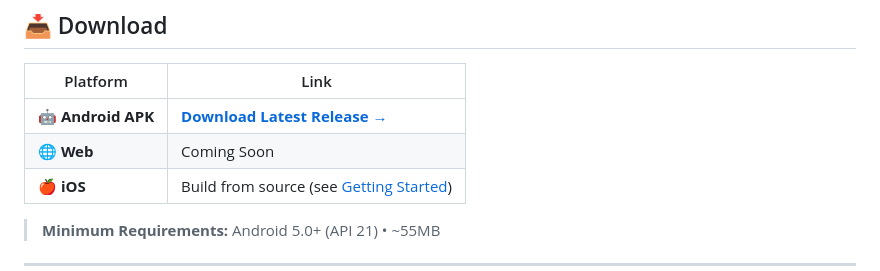
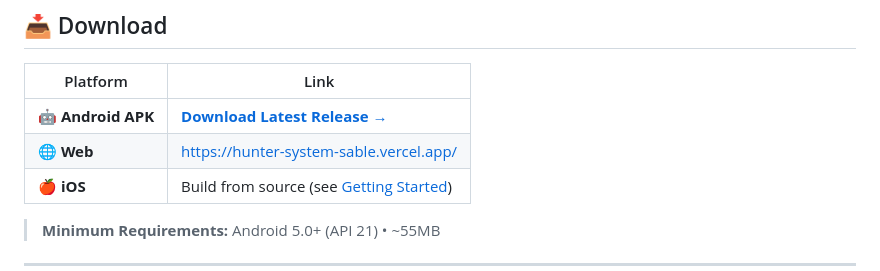
Before and after one commit to kavya-dungrani/HUNTR, a Markdown page: README.md, the part around the change. GitHub-like rendering.

Commit message:
docs: update web demo URL in README

```diff
--- a/README.md
+++ b/README.md
@@ -38,7 +38,7 @@ You begin as an **E-Rank Hunter** and progressively level up through **D → C
 | Platform | Link |
 |----------|------|
 | 🤖 **Android APK** | [**Download Latest Release →**](https://github.com/kavya-dungrani/HUNTR/releases/latest) |
-| 🌐 **Web** | Coming Soon |
+| 🌐 **Web** | https://hunter-system-sable.vercel.app/ |
 | 🍎 **iOS** | Build from source (see [Getting Started](#-getting-started)) |
 
 > **Minimum Requirements:** Android 5.0+ (API 21) • ~55MB
```
